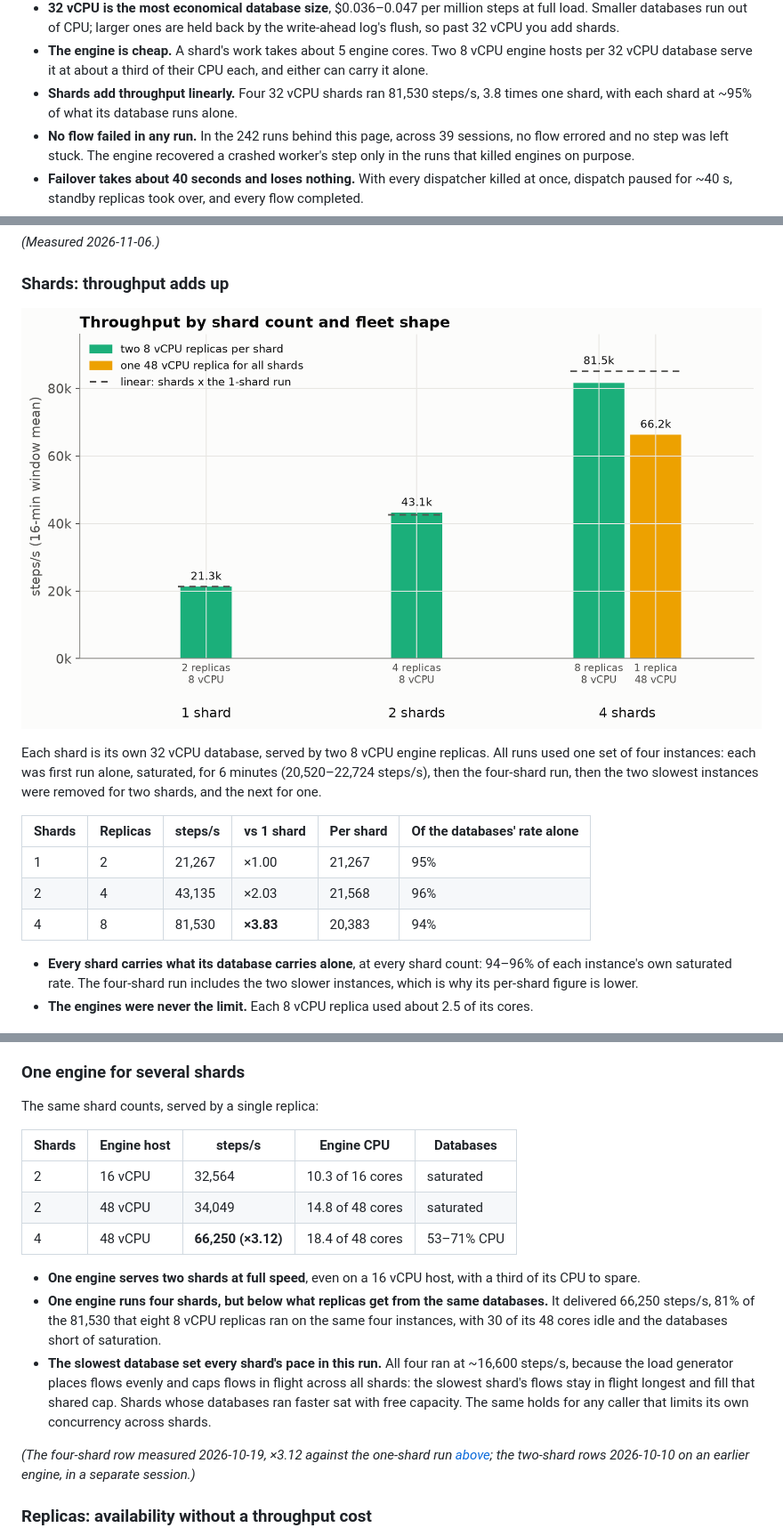
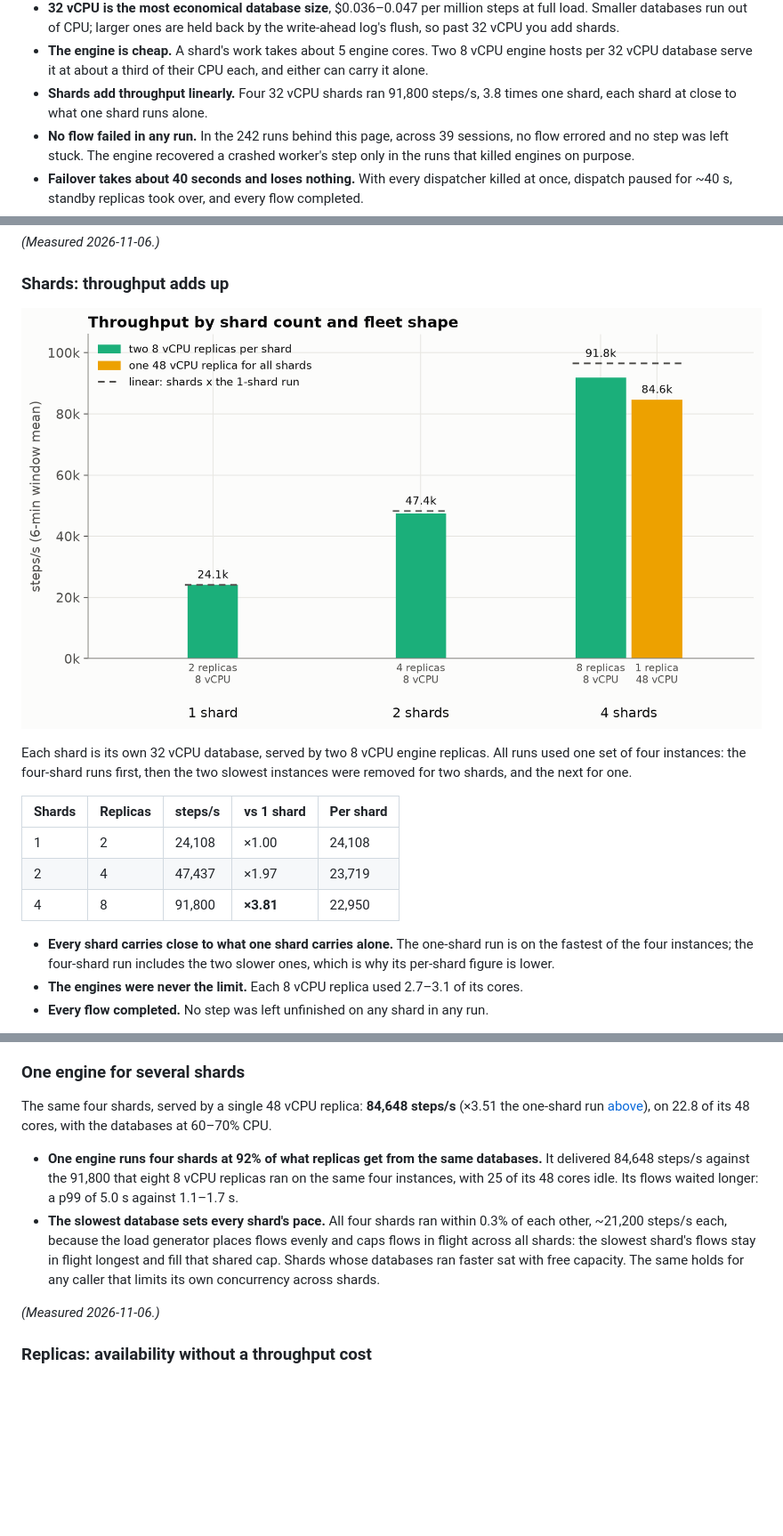
Before and after one commit to microbus-io/dwarf, a Markdown page: docs/benchmark-cloud.md, 3 parts joined by grey strips. Shown at 89% size. Rendered like a GitHub page; pictures changed too: docs/benchmark-cloud-shards.png; blank space fills up the shorter version.

```diff
--- a/docs/benchmark-cloud.md
+++ b/docs/benchmark-cloud.md
@@ -22,8 +22,8 @@
   shards.
 - **The engine is cheap.** A shard's work takes about 5 engine cores. Two 8 vCPU engine hosts per
   32 vCPU database serve it at about a third of their CPU each, and either can carry it alone.
-- **Shards add throughput linearly.** Four 32 vCPU shards ran 81,530 steps/s, 3.8 times one shard, with
-  each shard at ~95% of what its database runs alone.
+- **Shards add throughput linearly.** Four 32 vCPU shards ran 91,800 steps/s, 3.8 times one shard, each shard
+  at close to what one shard runs alone.
 - **No flow failed in any run.** In the 242 runs behind this page, across 39 sessions, no flow errored and no
   step was left stuck. The engine recovered a crashed worker's step only in the runs that killed engines on
   purpose.
@@ -208,17 +205,17 @@ minutes after it):
 ![Throughput by shard count and fleet shape](benchmark-cloud-shards.png)
 
 Each shard is its own 32 vCPU database, served by two 8 vCPU engine replicas. All runs used one set of four
-instances: each was first run alone, saturated, for 6 minutes (20,520–22,724 steps/s), then the four-shard run,
-then the two slowest instances were removed for two shards, and the next for one.
+instances: the four-shard runs first, then the two slowest instances were removed for two shards, and the next for
+one.
 
-| Shards | Replicas | steps/s | vs 1 shard | Per shard | Of the databases' rate alone |
-|---|---|---|---|---|---|
-| 1 | 2 | 21,267 | ×1.00 | 21,267 | 95% |
-| 2 | 4 | 43,135 | ×2.03 | 21,568 | 96% |
-| 4 | 8 | 81,530 | **×3.83** | 20,383 | 94% |
+| Shards | Replicas | steps/s | vs 1 shard | Per shard |
+|---|---|---|---|---|
+| 1 | 2 | 24,108 | ×1.00 | 24,108 |
+| 2 | 4 | 47,437 | ×1.97 | 23,719 |
+| 4 | 8 | 91,800 | **×3.81** | 22,950 |
 
-- **Every shard carries what its database carries alone**, at every shard count: 94–96% of each instance's own
-  saturated rate. The four-shard run includes the two slower instances, which is why its per-shard figure is
-  lower.
-- **The engines were never the limit.** Each 8 vCPU replica used about 2.5 of its cores.
+- **Every shard carries close to what one shard carries alone.** The one-shard run is on the fastest of the four
+  instances; the four-shard run includes the two slower ones, which is why its per-shard figure is lower.
+- **The engines were never the limit.** Each 8 vCPU replica used 2.7–3.1 of its cores.
+- **Every flow completed.** No step was left unfinished on any shard in any run.
 
@@ -226,26 +223,18 @@ then the two slowest instances were removed for two shards, and the next for one
 
 ### One engine for several shards
 
-The same shard counts, served by a single replica:
+The same four shards, served by a single 48 vCPU replica: **84,648 steps/s** (×3.51 the one-shard run
+[above](#shards-throughput-adds-up)), on 22.8 of its 48 cores, with the databases at 60–70% CPU.
 
-| Shards | Engine host | steps/s | Engine CPU | Databases |
-|---|---|---|---|---|
-| 2 | 16 vCPU | 32,564 | 10.3 of 16 cores | saturated |
-| 2 | 48 vCPU | 34,049 | 14.8 of 48 cores | saturated |
-| 4 | 48 vCPU | **66,250 (×3.12)** | 18.4 of 48 cores | 53–71% CPU |
-
-- **One engine serves two shards at full speed**, even on a 16 vCPU host, with a third of its CPU to
-  spare.
-- **One engine runs four shards, but below what replicas get from the same databases.** It delivered 66,250
-  steps/s, 81% of the 81,530 that eight 8 vCPU replicas ran on the same four instances, with 30 of its 48 cores
-  idle and the databases short of saturation.
-- **The slowest database set every shard's pace in this run.** All four ran at ~16,600 steps/s, because
-  the load generator places flows evenly and caps flows in flight across all shards: the slowest shard's
-  flows stay in flight longest and fill that shared cap. Shards whose databases ran faster sat with free
+- **One engine runs four shards at 92% of what replicas get from the same databases.** It delivered 84,648
+  steps/s against the 91,800 that eight 8 vCPU replicas ran on the same four instances, with 25 of its 48 cores
+  idle. Its flows waited longer: a p99 of 5.0 s against 1.1–1.7 s.
+- **The slowest database sets every shard's pace.** All four shards ran within 0.3% of each other, ~21,200 steps/s
+  each, because the load generator places flows evenly and caps flows in flight across all shards: the slowest
+  shard's flows stay in flight longest and fill that shared cap. Shards whose databases ran faster sat with free
   capacity. The same holds for any caller that limits its own concurrency across shards.
 
-*(The four-shard row measured 2026-10-19, ×3.12 against the one-shard run [above](#shards-throughput-adds-up);
-the two-shard rows 2026-10-10 on an earlier engine, in a separate session.)*
+*(Measured 2026-11-06.)*
 
 ### Replicas: availability without a throughput cost
 
```
Also changed, not shown: other parts of docs/benchmark-cloud.md (+20 -31 lines), docs/deployment.md (+10 -13 lines), docs/benchmark-cloud-engine-hosts.png, 1 other file.
